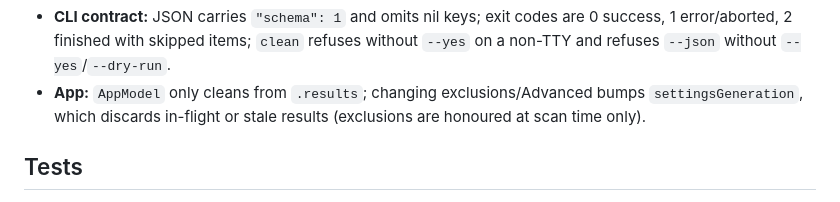
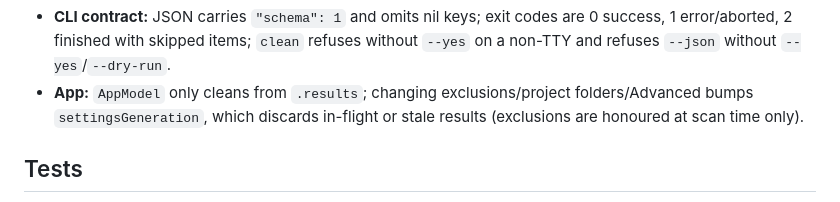
Before and after one commit to BRYANN2K/OpenClean, a Markdown page: AGENTS.md, the part around one of its changes. GitHub-like rendering.

```diff
--- a/AGENTS.md
+++ b/AGENTS.md
@@ -57,7 +59,7 @@ This tool deletes users' files; most of the code exists to make that fail closed
 - **Manifests are untrusted input.** Session ids must equal their folder name and be a single safe component; restore/purge only act on paths contained in that session's `items/` (or a Trash). `Remover` writes intent to the manifest before acting.
 - **`ProcessCommandRunner`** must not use the global dispatch queues (starvation hangs were observed); it uses a dedicated `Thread` + private serial queue and a 60 s default timeout. The osascript executor uses no timeout (a human types the password).
 - **CLI contract:** JSON carries `"schema": 1` and omits nil keys; exit codes are 0 success, 1 error/aborted, 2 finished with skipped items; `clean` refuses without `--yes` on a non-TTY and refuses `--json` without `--yes`/`--dry-run`.
-- **App:** `AppModel` only cleans from `.results`; changing exclusions/Advanced bumps `settingsGeneration`, which discards in-flight or stale results (exclusions are honoured at scan time only).
+- **App:** `AppModel` only cleans from `.results`; changing exclusions/project folders/Advanced bumps `settingsGeneration`, which discards in-flight or stale results (exclusions are honoured at scan time only).
 
 ## Tests
 
```
Also changed, not shown: other parts of AGENTS.md (+2 -0 lines), CONTRIBUTING.md (+5 -1 lines), README.md (+7 -3 lines).
